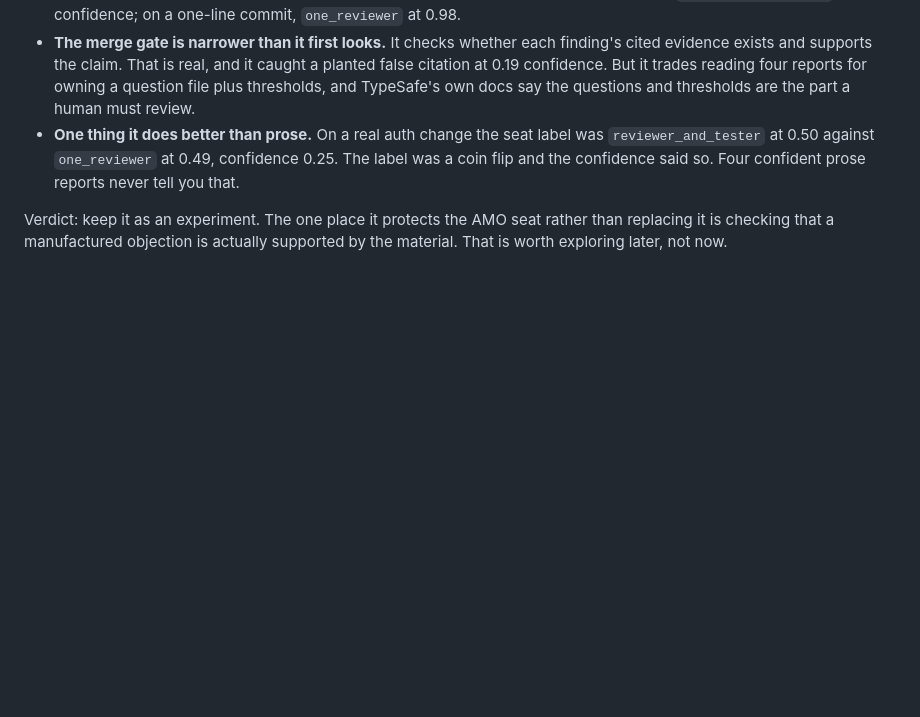
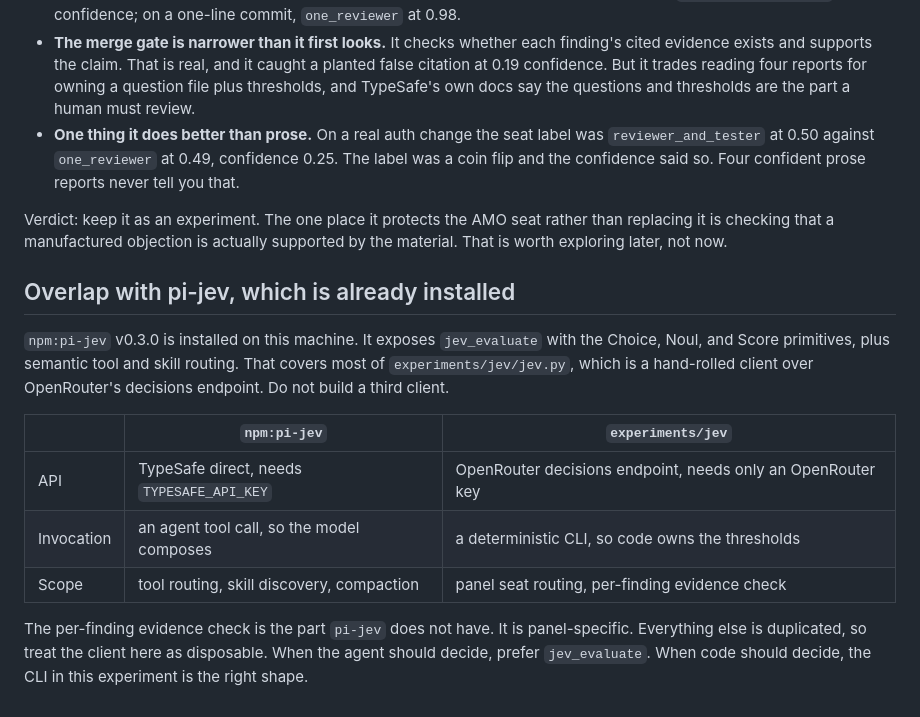
Before and after one commit to itlmkz/4p-skill, a Markdown page: docs/ROADMAP.md, the part around the change. GitHub-like rendering; blank space fills up the shorter version.

Commit message:
docs(roadmap): record the overlap with the installed pi-jev
npm:pi-jev v0.3.0 is already installed here and exposes jev_evaluate with the
Choice, Noul, and Score primitives, plus semantic tool and skill routing. That
covers most of experiments/jev/jev.py, a hand-rolled client over the same
decisions endpoint.

Recorded so nobody builds a third client. The per-finding evidence check is the
part pi-jev does not have and is panel-specific. The client here is disposable:
prefer jev_evaluate when the agent should decide, and keep the CLI when code
should own the thresholds.

```diff
--- a/docs/ROADMAP.md
+++ b/docs/ROADMAP.md
@@ -106,3 +106,21 @@ An honest assessment, recorded so it is not rediscovered later:
 Verdict: keep it as an experiment. The one place it protects the AMO seat rather
 than replacing it is checking that a manufactured objection is actually supported
 by the material. That is worth exploring later, not now.
+
+## Overlap with pi-jev, which is already installed
+
+`npm:pi-jev` v0.3.0 is installed on this machine. It exposes `jev_evaluate` with
+the Choice, Noul, and Score primitives, plus semantic tool and skill routing.
+That covers most of `experiments/jev/jev.py`, which is a hand-rolled client over
+OpenRouter's decisions endpoint. Do not build a third client.
+
+|  | `npm:pi-jev` | `experiments/jev` |
+| --- | --- | --- |
+| API | TypeSafe direct, needs `TYPESAFE_API_KEY` | OpenRouter decisions endpoint, needs only an OpenRouter key |
+| Invocation | an agent tool call, so the model composes | a deterministic CLI, so code owns the thresholds |
+| Scope | tool routing, skill discovery, compaction | panel seat routing, per-finding evidence check |
+
+The per-finding evidence check is the part `pi-jev` does not have. It is
+panel-specific. Everything else is duplicated, so treat the client here as
+disposable. When the agent should decide, prefer `jev_evaluate`. When code should
+decide, the CLI in this experiment is the right shape.
```
